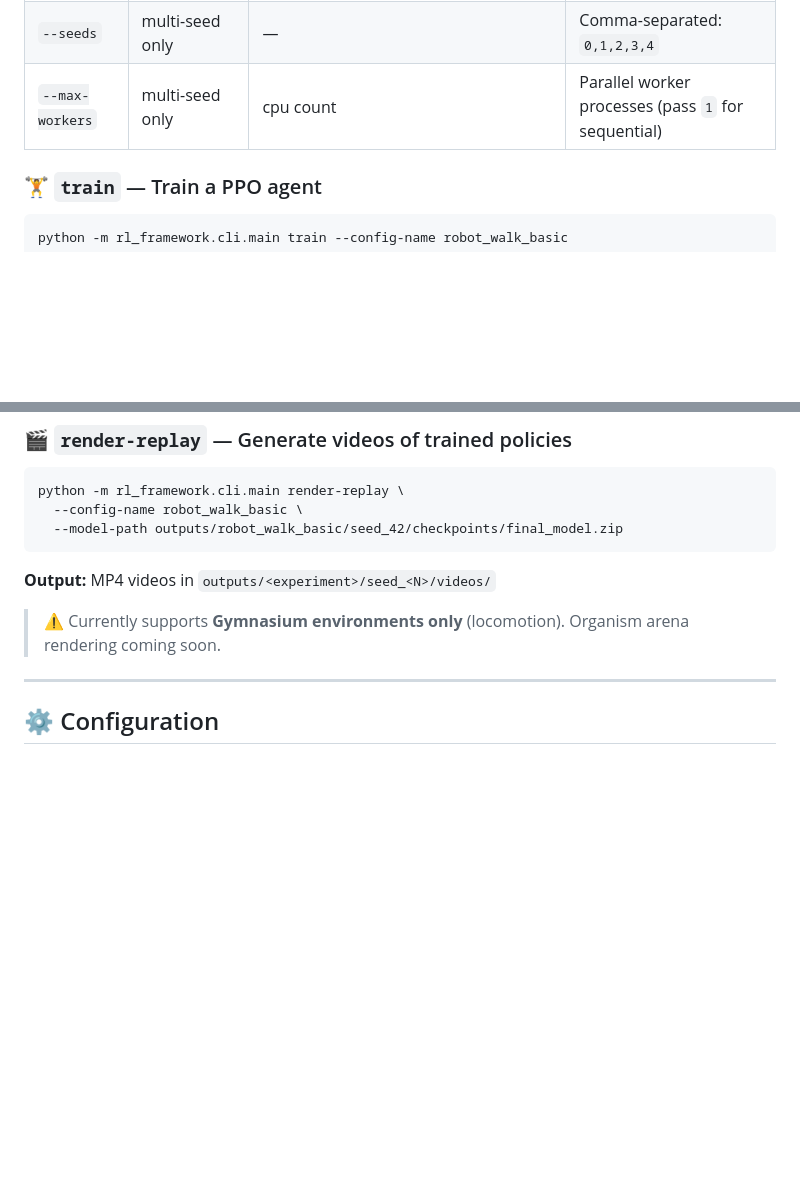
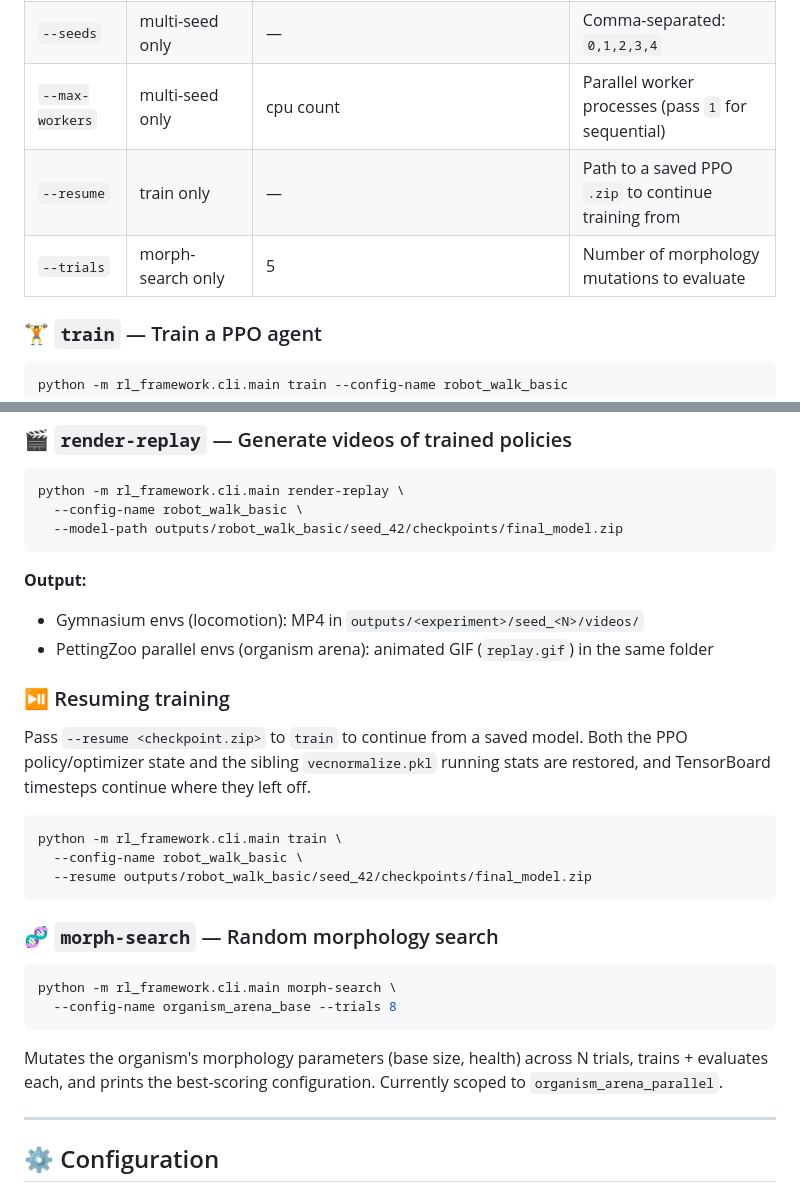
Before and after one commit to sparktron/MLenvironment, a Markdown page: README.md, 2 parts joined by grey strips. GitHub-like rendering; blank space fills up the shorter version.

Commit message:
Update README: resume flag, multi-agent replay, morph-search
Documents the newly added `--resume` train flag, PettingZoo GIF output
from `render-replay`, and the `morph-search` CLI command.

Co-Authored-By: Claude Sonnet 4.6 <noreply@anthropic.com>

````diff
--- a/README.md
+++ b/README.md
@@ -182,6 +182,8 @@ python -m rl_framework.cli.main gui --port 8080   # custom port
 | `--model-path` | Eval/replay only | — | Path to trained model `.zip` |
 | `--seeds` | multi-seed only | — | Comma-separated: `0,1,2,3,4` |
 | `--max-workers` | multi-seed only | cpu count | Parallel worker processes (pass `1` for sequential) |
+| `--resume` | train only | — | Path to a saved PPO `.zip` to continue training from |
+| `--trials` | morph-search only | 5 | Number of morphology mutations to evaluate |
 
 ### 🏋️ `train` — Train a PPO agent
 
@@ -284,9 +286,33 @@ python -m rl_framework.cli.main render-replay \
   --model-path outputs/robot_walk_basic/seed_42/checkpoints/final_model.zip
 ```
 
-**Output:** MP4 videos in `outputs/<experiment>/seed_<N>/videos/`
+**Output:**
+- Gymnasium envs (locomotion): MP4 in `outputs/<experiment>/seed_<N>/videos/`
+- PettingZoo parallel envs (organism arena): animated GIF (`replay.gif`) in the same folder
 
-> ⚠️ Currently supports **Gymnasium environments only** (locomotion). Organism arena rendering coming soon.
+### ⏯️ Resuming training
+
+Pass `--resume <checkpoint.zip>` to `train` to continue from a saved model.
+Both the PPO policy/optimizer state and the sibling `vecnormalize.pkl`
+running stats are restored, and TensorBoard timesteps continue where they
+left off.
+
+```bash
+python -m rl_framework.cli.main train \
+  --config-name robot_walk_basic \
+  --resume outputs/robot_walk_basic/seed_42/checkpoints/final_model.zip
+```
+
+### 🧬 `morph-search` — Random morphology search
+
+```bash
+python -m rl_framework.cli.main morph-search \
+  --config-name organism_arena_base --trials 8
+```
+
+Mutates the organism's morphology parameters (base size, health) across N
+trials, trains + evaluates each, and prints the best-scoring configuration.
+Currently scoped to `organism_arena_parallel`.
 
 ---
 
````
